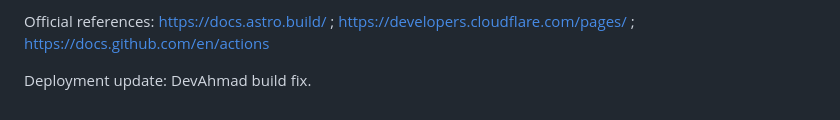
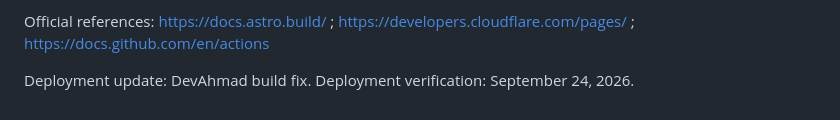
Before and after one commit to astalmn/devahmad-blog, a Markdown page: README.md, the part around the change. GitHub-like rendering.

```diff
--- a/README.md
+++ b/README.md
@@ -89,3 +89,4 @@ Cloudflare free plan, GitHub Actions and other services have usage and rate limi
 Official references: https://docs.astro.build/ ; https://developers.cloudflare.com/pages/ ; https://docs.github.com/en/actions
 
 Deployment update: DevAhmad build fix.
+Deployment verification: September 24, 2026.
```
